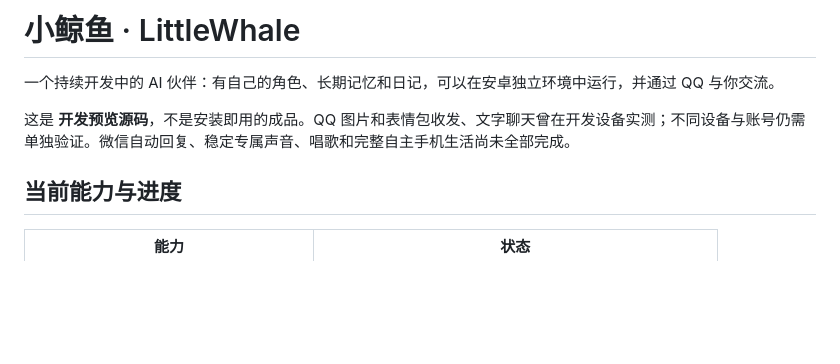
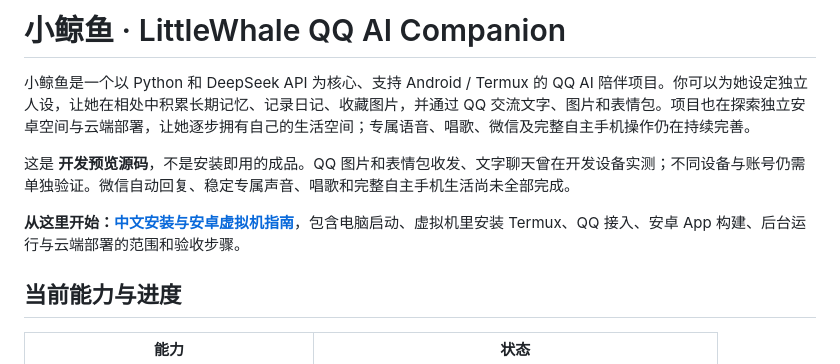
Before and after one commit to liusinong08-del/LittleWhale-QQ-AI-Companion, a Markdown page: README.md, the part around the change. Rendered like a GitHub page; blank space fills up the shorter version.

Commit message:
Add Chinese introduction and installation and Android VM guide

```diff
--- a/README.md
+++ b/README.md
@@ -1,8 +1,10 @@
-# 小鲸鱼 · LittleWhale
+# 小鲸鱼 · LittleWhale QQ AI Companion
 
-一个持续开发中的 AI 伙伴：有自己的角色、长期记忆和日记，可以在安卓独立环境中运行，并通过 QQ 与你交流。
+小鲸鱼是一个以 Python 和 DeepSeek API 为核心、支持 Android / Termux 的 QQ AI 陪伴项目。你可以为她设定独立人设，让她在相处中积累长期记忆、记录日记、收藏图片，并通过 QQ 交流文字、图片和表情包。项目也在探索独立安卓空间与云端部署，让她逐步拥有自己的生活空间；专属语音、唱歌、微信及完整自主手机操作仍在持续完善。
 
 这是 **开发预览源码**，不是安装即用的成品。QQ 图片和表情包收发、文字聊天曾在开发设备实测；不同设备与账号仍需单独验证。微信自动回复、稳定专属声音、唱歌和完整自主手机生活尚未全部完成。
+
+**从这里开始：[中文安装与安卓虚拟机指南](docs/INSTALL.md)**，包含电脑启动、虚拟机里安装 Termux、QQ 接入、安卓 App 构建、后台运行与云端部署的范围和验收步骤。
 
 ## 当前能力与进度
 
```
Also changed, not shown: docs/INSTALL.md (added, +129 -0 lines).
